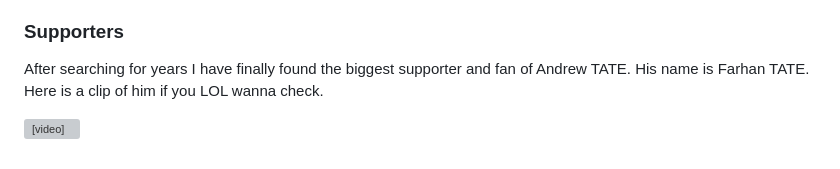
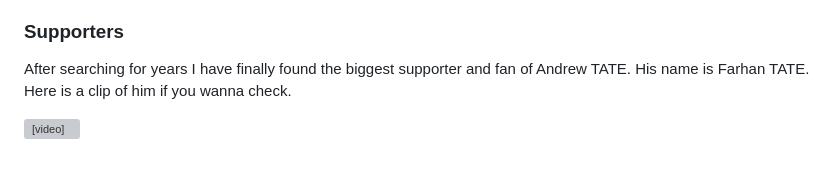
Before and after one commit to kamian2023/Kamian2023.github.io, a Markdown page: README.md, the part around the change. Rendered like a GitHub page; grey boxes are pictures that could not be loaded.

```diff
--- a/README.md
+++ b/README.md
@@ -74,7 +74,7 @@ However, it is worth noting that not everyone agrees with Andrew Tate's views, a
 
 Overall, whether or not to support Andrew Tate is a personal decision that depends on one's beliefs and values. It is crucial to approach political and social issues with an open mind, respect for others, and a commitment to constructive dialogue.</p>
 <h3>Supporters</h3>
-<p>After searching for years I have finally found the biggest supporter and fan of Andrew TATE. His name is Farhan TATE. Here is a clip of him if you LOL wanna check.</p>
+<p>After searching for years I have finally found the biggest supporter and fan of Andrew TATE. His name is Farhan TATE. Here is a clip of him if you wanna check.</p>
 <video width="230" height="240" controls>
   <source src="TATE.mp4" type="video/mp4">
 Your browser does not support the video tag.
```
